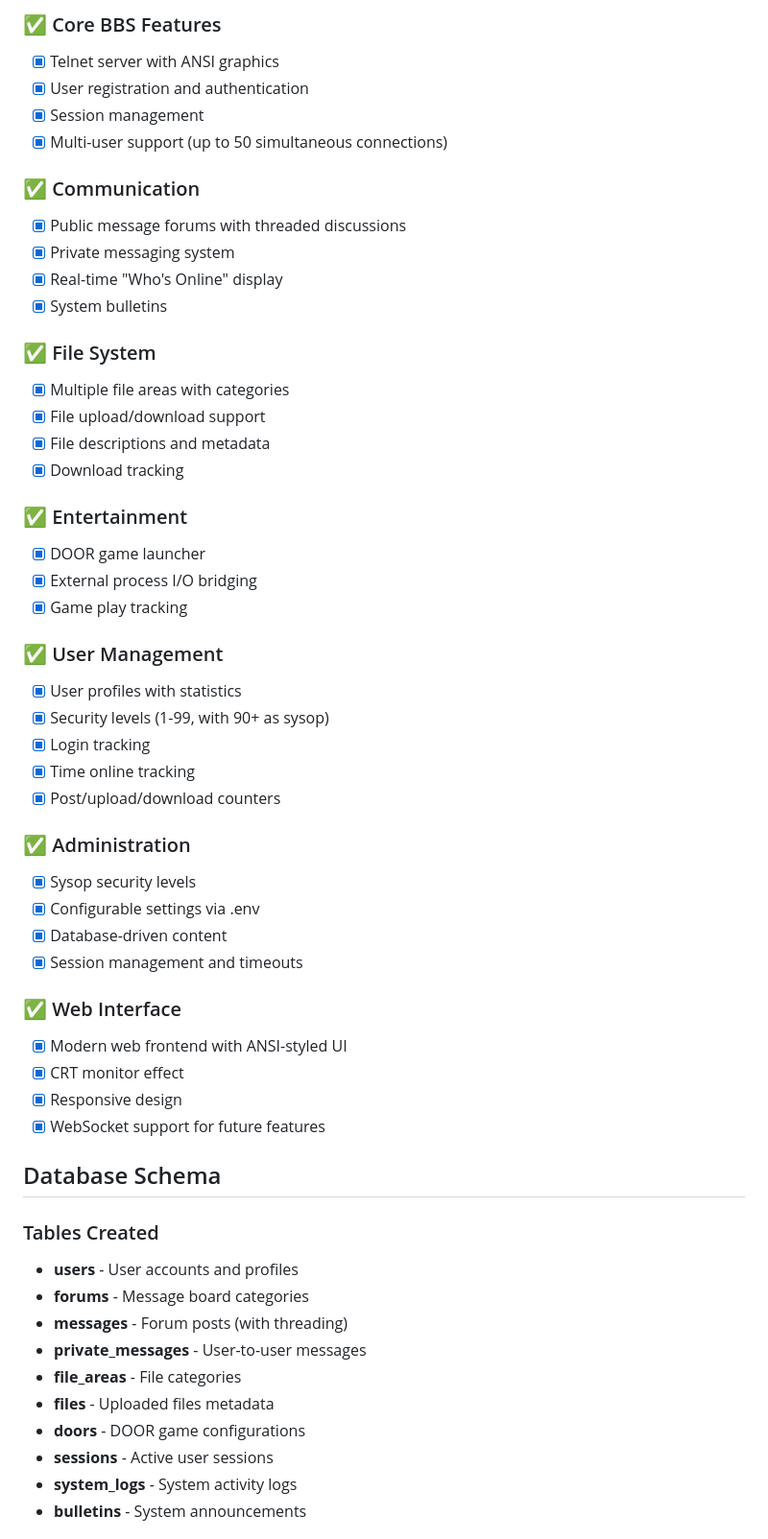
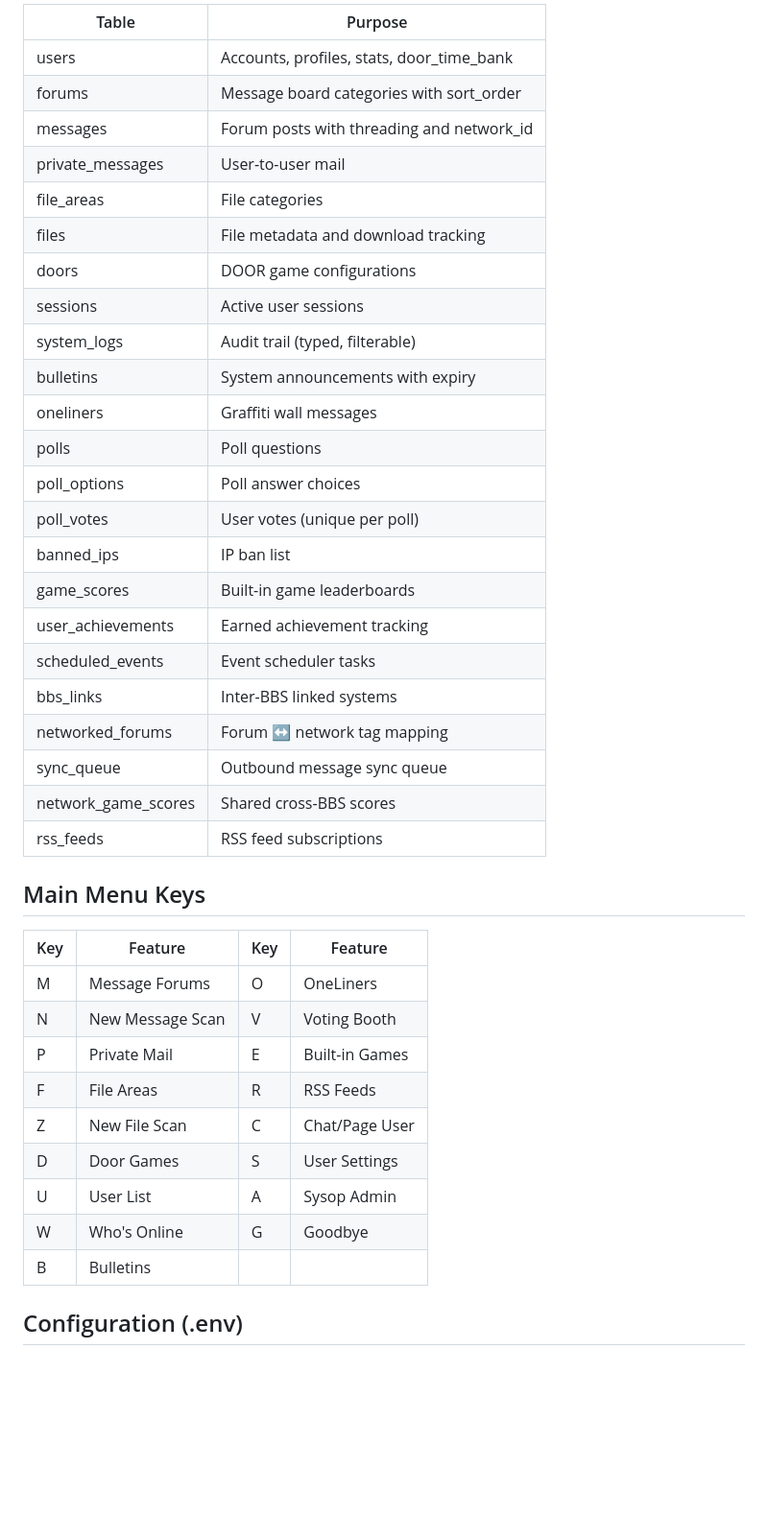
Before and after one commit to njb1966/nodeboard-bbs, a Markdown page: PROJECT_OVERVIEW.md, the part around one of its changes. Shown at 96% size. Rendered like a GitHub page; blank space fills up the shorter version.

```diff
--- a/PROJECT_OVERVIEW.md
+++ b/PROJECT_OVERVIEW.md
@@ -43,57 +136,43 @@ custombbs/
 
-### ✅ Core BBS Features
-- [x] Telnet server with ANSI graphics
-- [x] User registration and authentication
-- [x] Session management
-- [x] Multi-user support (up to 50 simultaneous connections)
+| Table | Purpose |
+|-------|---------|
+| users | Accounts, profiles, stats, door_time_bank |
+| forums | Message board categories with sort_order |
+| messages | Forum posts with threading and network_id |
+| private_messages | User-to-user mail |
+| file_areas | File categories |
+| files | File metadata and download tracking |
+| doors | DOOR game configurations |
+| sessions | Active user sessions |
+| system_logs | Audit trail (typed, filterable) |
+| bulletins | System announcements with expiry |
+| oneliners | Graffiti wall messages |
+| polls | Poll questions |
+| poll_options | Poll answer choices |
+| poll_votes | User votes (unique per poll) |
+| banned_ips | IP ban list |
+| game_scores | Built-in game leaderboards |
+| user_achievements | Earned achievement tracking |
+| scheduled_events | Event scheduler tasks |
+| bbs_links | Inter-BBS linked systems |
+| networked_forums | Forum ↔ network tag mapping |
+| sync_queue | Outbound message sync queue |
+| network_game_scores | Shared cross-BBS scores |
+| rss_feeds | RSS feed subscriptions |
 
-### ✅ Communication
-- [x] Public message forums with threaded discussions
-- [x] Private messaging system
-- [x] Real-time "Who's Online" display
-- [x] System bulletins
+## Main Menu Keys
 
-### ✅ File System
-- [x] Multiple file areas with categories
-- [x] File upload/download support
-- [x] File descriptions and metadata
-- [x] Download tracking
+| Key | Feature | Key | Feature |
+|-----|---------|-----|---------|
+| M | Message Forums | O | OneLiners |
+| N | New Message Scan | V | Voting Booth |
+| P | Private Mail | E | Built-in Games |
+| F | File Areas | R | RSS Feeds |
+| Z | New File Scan | C | Chat/Page User |
+| D | Door Games | S | User Settings |
+| U | User List | A | Sysop Admin |
+| W | Who's Online | G | Goodbye |
+| B | Bulletins | | |
 
-### ✅ Entertainment
-- [x] DOOR game launcher
-- [x] External process I/O bridging
-- [x] Game play tracking
+## Configuration (.env)
 
-### ✅ User Management
-- [x] User profiles with statistics
-- [x] Security levels (1-99, with 90+ as sysop)
-- [x] Login tracking
-- [x] Time online tracking
-- [x] Post/upload/download counters
-
-### ✅ Administration
-- [x] Sysop security levels
-- [x] Configurable settings via .env
-- [x] Database-driven content
-- [x] Session management and timeouts
-
-### ✅ Web Interface
-- [x] Modern web frontend with ANSI-styled UI
-- [x] CRT monitor effect
-- [x] Responsive design
-- [x] WebSocket support for future features
-
-## Database Schema
-
-### Tables Created
-- **users** - User accounts and profiles
-- **forums** - Message board categories
-- **messages** - Forum posts (with threading)
-- **private_messages** - User-to-user messages
-- **file_areas** - File categories
-- **files** - Uploaded files metadata
-- **doors** - DOOR game configurations
-- **sessions** - Active user sessions
-- **system_logs** - System activity logs
-- **bulletins** - System announcements
-
```
Also changed, not shown: other parts of PROJECT_OVERVIEW.md (+145 -225 lines).
